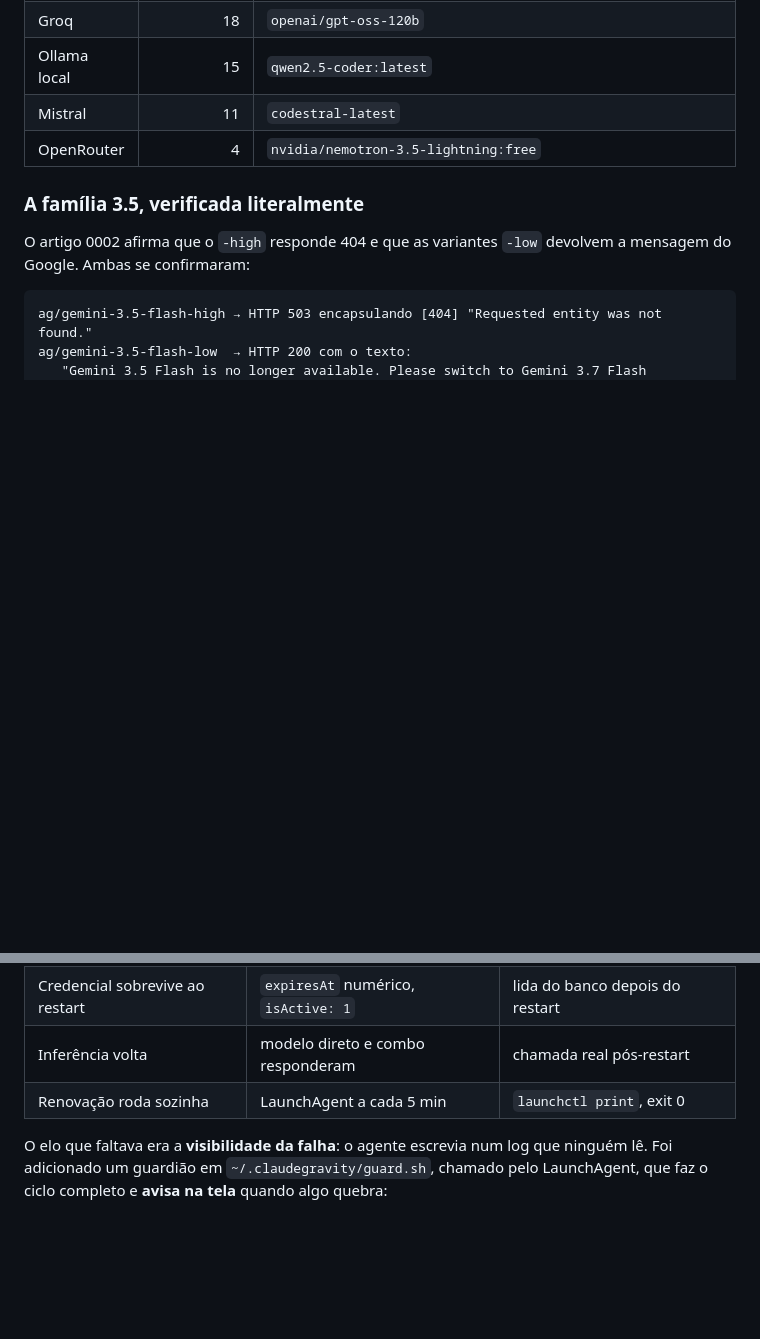
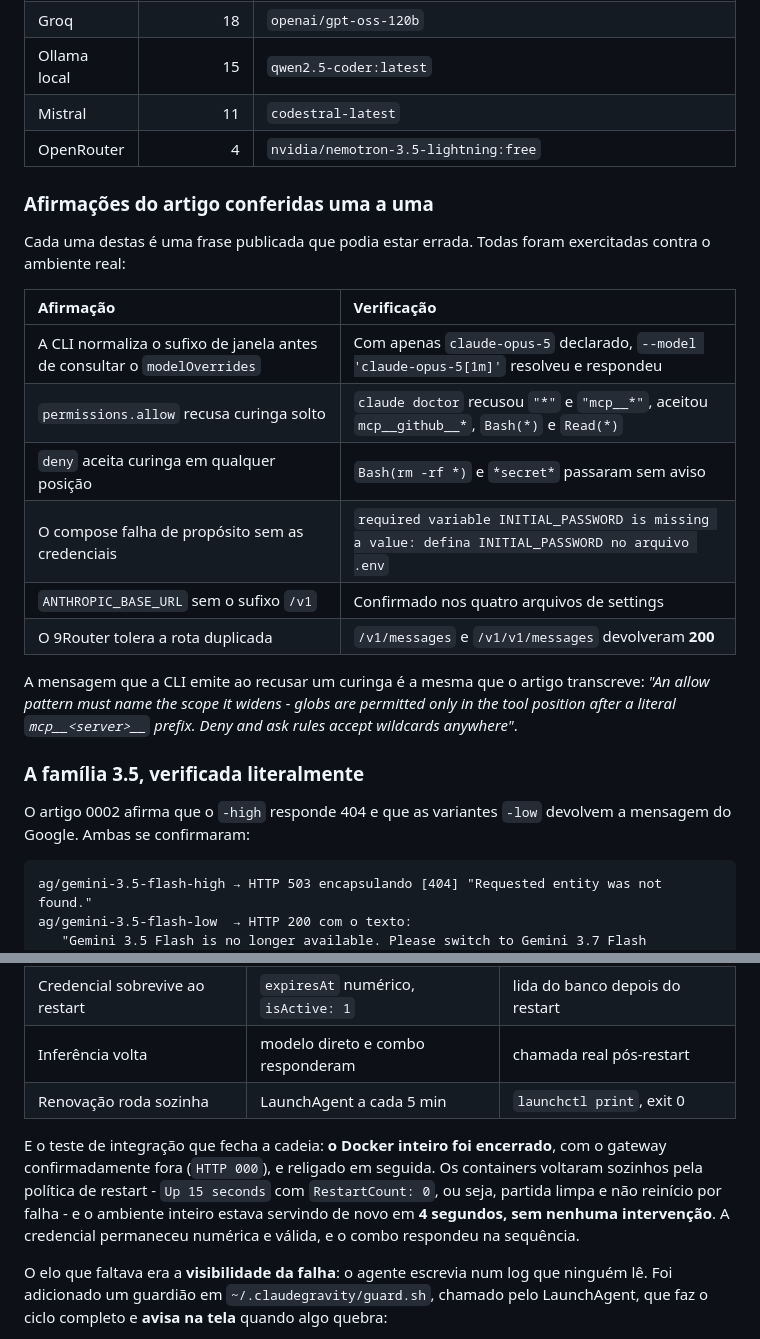
Before and after one commit to pathbit/pathbit-ai-for-devs, a Markdown page: docs/RELATORIO_VALIDACAO.md, 2 parts joined by grey strips. Drawn GitHub-style; blank space fills up the shorter version.

Commit message:
docs: provar o retorno automatico apos queda total do Docker
O teste que faltava era o de integracao: encerrar o Docker inteiro, com o
gateway confirmadamente fora, e medir o retorno. Os containers voltaram
pela politica de restart com RestartCount zero, ou seja, partida limpa, e
o ambiente estava servindo de novo em 4 segundos sem intervencao. A
credencial seguiu numerica e valida, e o combo respondeu na sequencia.

Acrescenta tambem a conferencia individual das afirmacoes do artigo que
podiam estar erradas: a normalizacao do sufixo de janela no
modelOverrides, a recusa de curinga solto em permissions.allow com a
mensagem exata que a CLI emite, a aceitacao de curinga no deny, a falha
proposital do compose sem credenciais, a URL base sem sufixo e a
tolerancia do gateway a rota duplicada. Todas se confirmaram.

```diff
--- a/docs/RELATORIO_VALIDACAO.md
+++ b/docs/RELATORIO_VALIDACAO.md
@@ -418,6 +418,24 @@ servindo tráfego:
 | Mistral | 11 | `codestral-latest` |
 | OpenRouter | 4 | `nvidia/nemotron-3.5-lightning:free` |
 
+### Afirmações do artigo conferidas uma a uma
+
+Cada uma destas é uma frase publicada que podia estar errada. Todas foram exercitadas contra o
+ambiente real:
+
+| Afirmação | Verificação |
+| :--- | :--- |
+| A CLI normaliza o sufixo de janela antes de consultar o `modelOverrides` | Com apenas `claude-opus-5` declarado, `--model 'claude-opus-5[1m]'` resolveu e respondeu |
+| `permissions.allow` recusa curinga solto | `claude doctor` recusou `"*"` e `"mcp__*"`, aceitou `mcp__github__*`, `Bash(*)` e `Read(*)` |
+| `deny` aceita curinga em qualquer posição | `Bash(rm -rf *)` e `*secret*` passaram sem aviso |
+| O compose falha de propósito sem as credenciais | `required variable INITIAL_PASSWORD is missing a value: defina INITIAL_PASSWORD no arquivo .env` |
+| `ANTHROPIC_BASE_URL` sem o sufixo `/v1` | Confirmado nos quatro arquivos de settings |
+| O 9Router tolera a rota duplicada | `/v1/messages` e `/v1/v1/messages` devolveram **200** |
+
+A mensagem que a CLI emite ao recusar um curinga é a mesma que o artigo transcreve: *"An allow
+pattern must name the scope it widens  -  globs are permitted only in the tool position after a
+literal `mcp__<server>__` prefix. Deny and ask rules accept wildcards anywhere"*.
+
 ### A família 3.5, verificada literalmente
 
 O artigo 0002 afirma que o `-high` responde 404 e que as variantes `-low` devolvem a mensagem do
@@ -480,6 +498,12 @@ uma queda do container, o ambiente volta sozinho?** Cada elo foi conferido:
 | Inferência volta | modelo direto e combo responderam | chamada real pós-restart |
 | Renovação roda sozinha | LaunchAgent a cada 5 min | `launchctl print`, exit 0 |
 
+E o teste de integração que fecha a cadeia: **o Docker inteiro foi encerrado**, com o gateway
+confirmadamente fora (`HTTP 000`), e religado em seguida. Os containers voltaram sozinhos pela
+política de restart  -  `Up 15 seconds` com `RestartCount: 0`, ou seja, partida limpa e não
+reinício por falha  -  e o ambiente inteiro estava servindo de novo em **4 segundos, sem nenhuma
+intervenção**. A credencial permaneceu numérica e válida, e o combo respondeu na sequência.
+
 O elo que faltava era a **visibilidade da falha**: o agente escrevia num log que ninguém lê. Foi
 adicionado um guardião em `~/.claudegravity/guard.sh`, chamado pelo LaunchAgent, que faz o ciclo
 completo e **avisa na tela** quando algo quebra:
```
